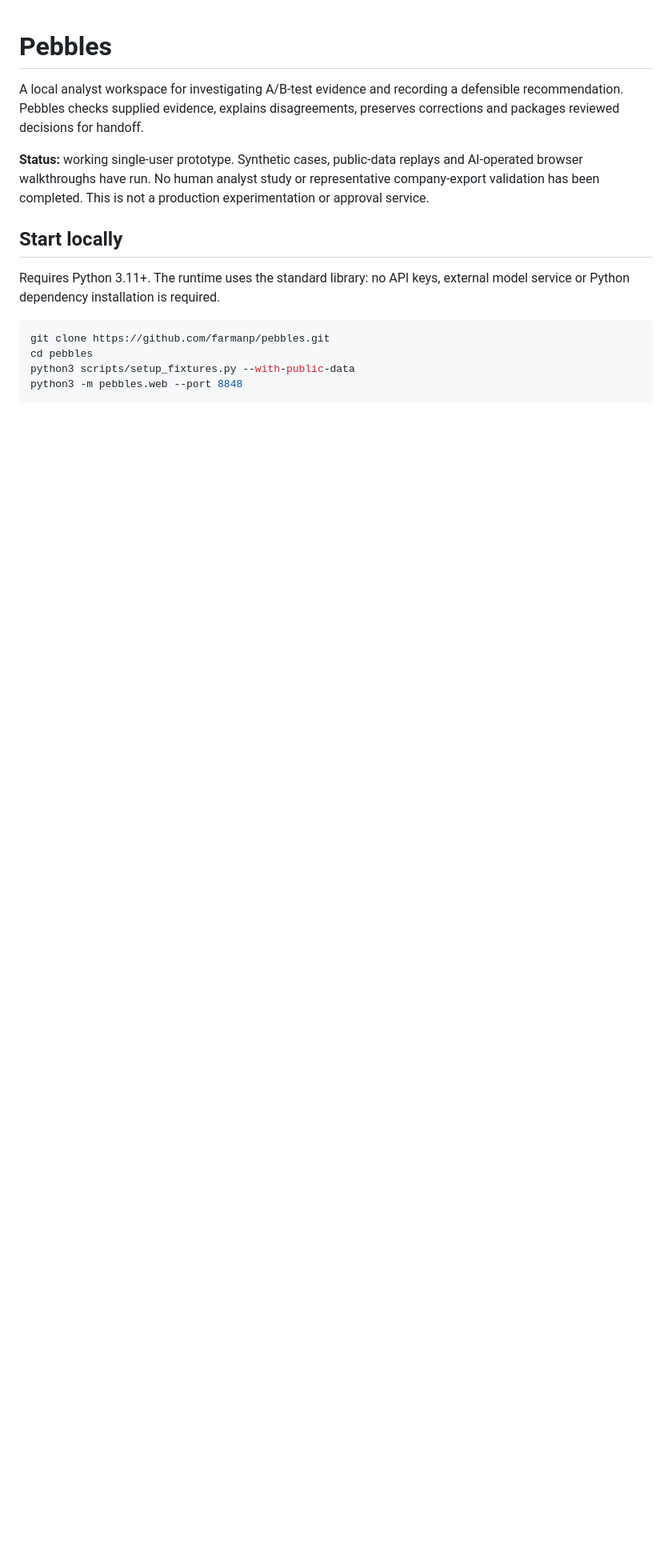
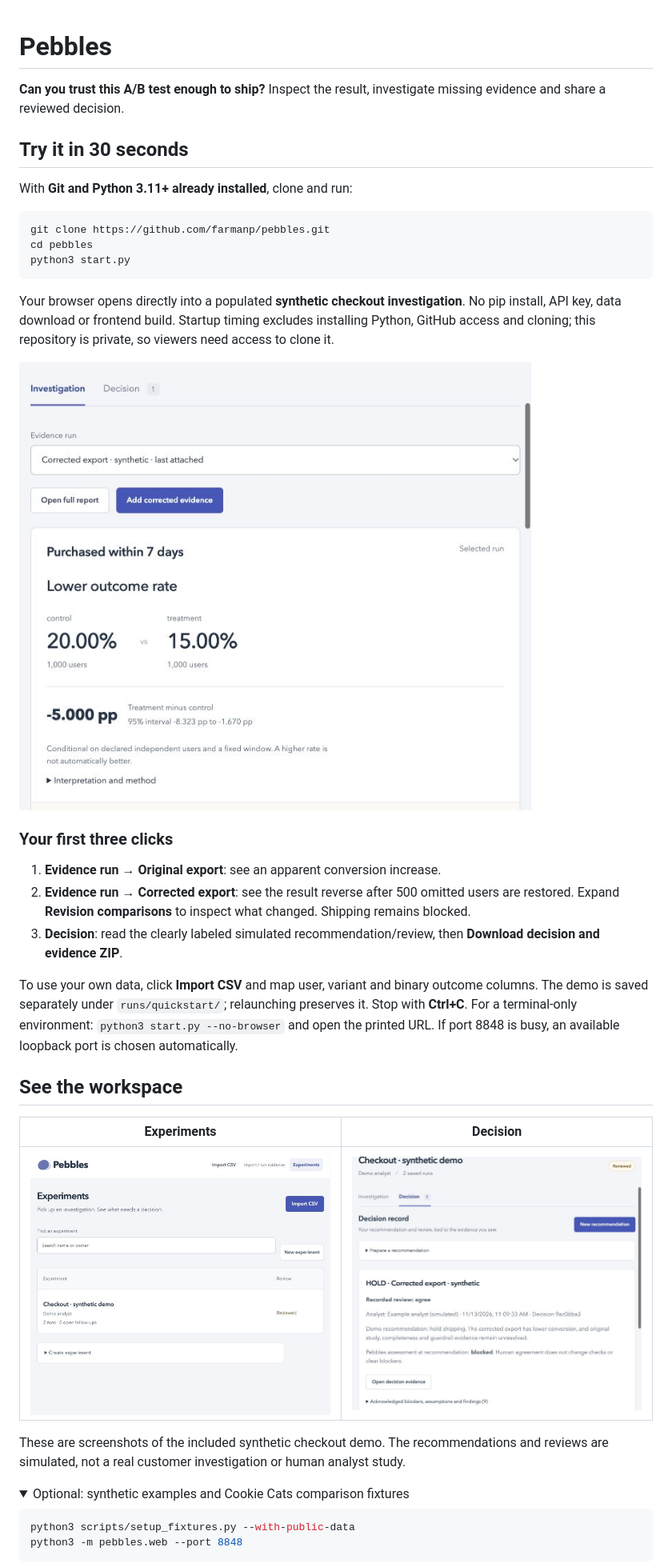
Before and after one commit to farmanp/pebbles, a Markdown page: README.md, the part around one of its changes. Shown at 80% size. GitHub-like rendering; pictures changed too: docs/images/decision.jpg (added), docs/images/experiments.jpg (added), docs/images/investigation.jpg (added); folded sections open; blank space fills up the shorter version.

Commit message:
Add instant-start synthetic demo and visual getting-started guide (#4)

````diff
--- a/README.md
+++ b/README.md
@@ -1,16 +1,41 @@
 # Pebbles
 
-A local analyst workspace for investigating A/B-test evidence and recording a defensible recommendation. Pebbles checks supplied evidence, explains disagreements, preserves corrections and packages reviewed decisions for handoff.
+**Can you trust this A/B test enough to ship?** Inspect the result, investigate missing evidence and share a reviewed decision.
 
-**Status:** working single-user prototype. Synthetic cases, public-data replays and AI-operated browser walkthroughs have run. No human analyst study or representative company-export validation has been completed. This is not a production experimentation or approval service.
+## Try it in 30 seconds
 
-## Start locally
-
-Requires Python 3.11+. The runtime uses the standard library: no API keys, external model service or Python dependency installation is required.
+With **Git and Python 3.11+ already installed**, clone and run:
 
 ```sh
 git clone https://github.com/farmanp/pebbles.git
 cd pebbles
+python3 start.py
+```
+
+Your browser opens directly into a populated **synthetic checkout investigation**. No pip install, API key, data download or frontend build. Startup timing excludes installing Python, GitHub access and cloning; this repository is private, so viewers need access to clone it.
+
+![Pebbles investigation: conversion rates, effect estimate and uncertainty](docs/images/investigation.jpg)
+
+### Your first three clicks
+
+1. **Evidence run → Original export**: see an apparent conversion increase.
+2. **Evidence run → Corrected export**: see the result reverse after 500 omitted users are restored. Expand **Revision comparisons** to inspect what changed. Shipping remains blocked.
+3. **Decision**: read the clearly labeled simulated recommendation/review, then **Download decision and evidence ZIP**.
+
+To use your own data, click **Import CSV** and map user, variant and binary outcome columns. The demo is saved separately under `runs/quickstart/`; relaunching preserves it. Stop with **Ctrl+C**. For a terminal-only environment: `python3 start.py --no-browser` and open the printed URL. If port 8848 is busy, an available loopback port is chosen automatically.
+
+## See the workspace
+
+| Experiments | Decision |
+| --- | --- |
+| ![Searchable experiment queue](docs/images/experiments.jpg) | ![Recommendation and recorded review](docs/images/decision.jpg) |
+
+These are screenshots of the included synthetic checkout demo. The recommendations and reviews are simulated, not a real customer investigation or human analyst study.
+
+<details>
+<summary>Optional: synthetic examples and Cookie Cats comparison fixtures</summary>
+
+```sh
 python3 scripts/setup_fixtures.py --with-public-data
 python3 -m pebbles.web --port 8848
 ```
````
Also changed, not shown: other parts of README.md (+3 -1 lines), 3 other files.
